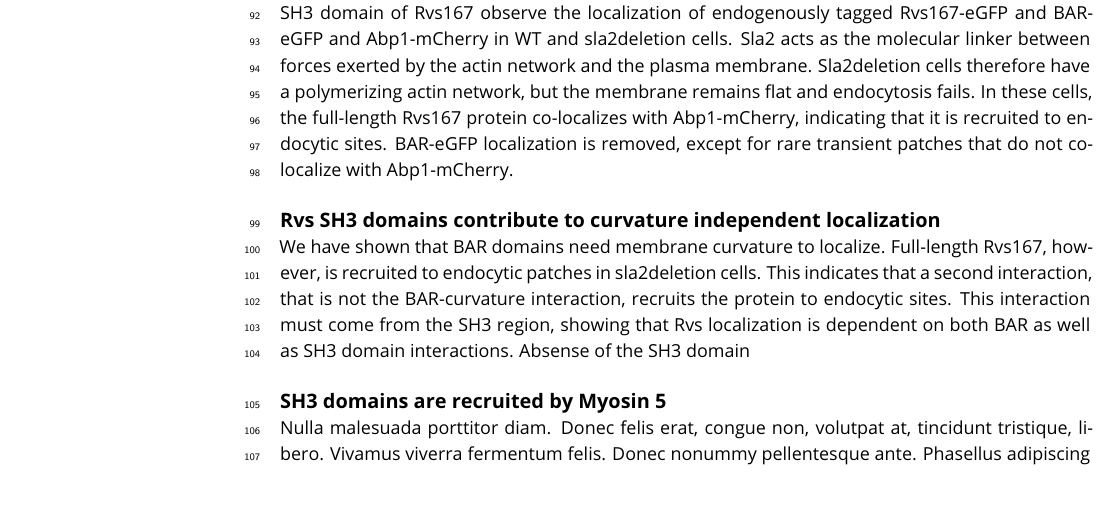
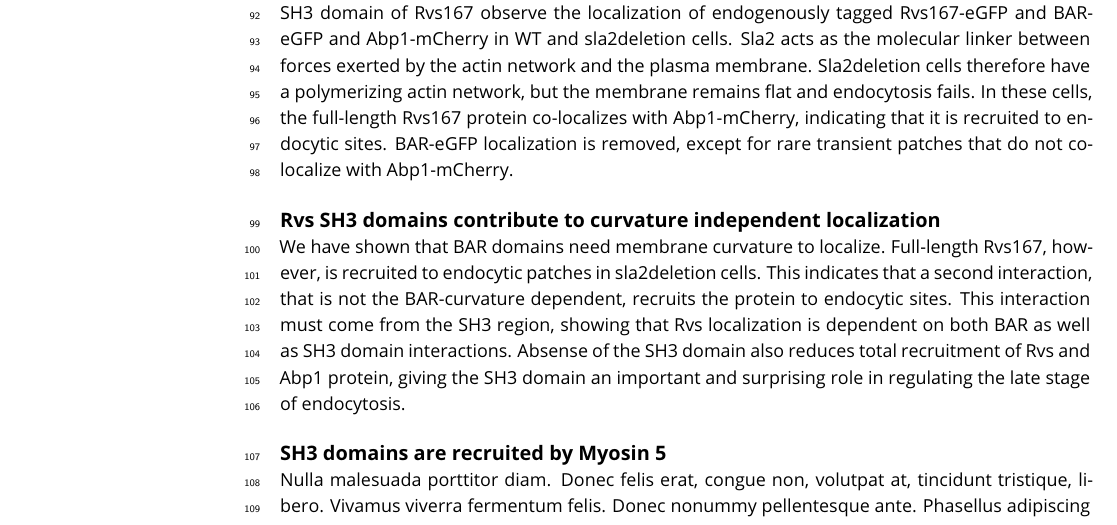
Before and after one commit to deepikaamenon/scission_paper, a LaTeX document (main.tex): part of page 3 of 5, cut so that both start at the same text. Compiled offline with pdfLaTeX.

Commit message:
txs auto checkin

```diff
--- a/main.tex
+++ b/main.tex
@@ -99,7 +99,7 @@ The Rvs complex itself is known to influence scission: deletion reduces scission
 The curved tertiary structure and liposome binding assays of N-BAR domains have suggested that they may have a preference for curved membrane that match their own intrinsic curvature. Alternately, they may also impose their curvature on flat membrane and induce curvature formation. In-vivo, the curvature interaction of Rvs167 has not been tested. In order to do so, we delete the SH3 domain of Rvs167 observe the localization of endogenously tagged Rvs167-eGFP and BAR-eGFP and Abp1-mCherry in WT and sla2deletion cells. Sla2 acts as the molecular linker between forces exerted by the actin network and the plasma membrane. Sla2deletion cells therefore have a polymerizing actin network, but the membrane remains flat and endocytosis fails. In these cells, the full-length Rvs167 protein co-localizes with Abp1-mCherry, indicating that it is recruited to endocytic sites. BAR-eGFP localization is removed, except for rare transient patches that do not co-localize with Abp1-mCherry.
 
 \subsection{Rvs SH3 domains contribute to curvature independent localization}
-We have shown that BAR domains need membrane curvature to localize. Full-length Rvs167, however, is recruited to endocytic patches in sla2deletion cells. This indicates that a second interaction, that is not the BAR-curvature interaction, recruits the protein to endocytic sites. This interaction must come from the SH3 region, showing that Rvs localization is dependent on both BAR as well as SH3 domain interactions. Absense of the SH3 domain
+We have shown that BAR domains need membrane curvature to localize. Full-length Rvs167, however, is recruited to endocytic patches in sla2deletion cells. This indicates that a second interaction, that is not the BAR-curvature dependent, recruits the protein to endocytic sites. This interaction must come from the SH3 region, showing that Rvs localization is dependent on both BAR as well as SH3 domain interactions. Absense of the SH3 domain also reduces total recruitment of Rvs and Abp1 protein, giving the SH3 domain an important and surprising role in regulating the late stage of endocytosis.
 
 \subsection{SH3 domains are recruited by Myosin 5}
 \lipsum[3]
```
